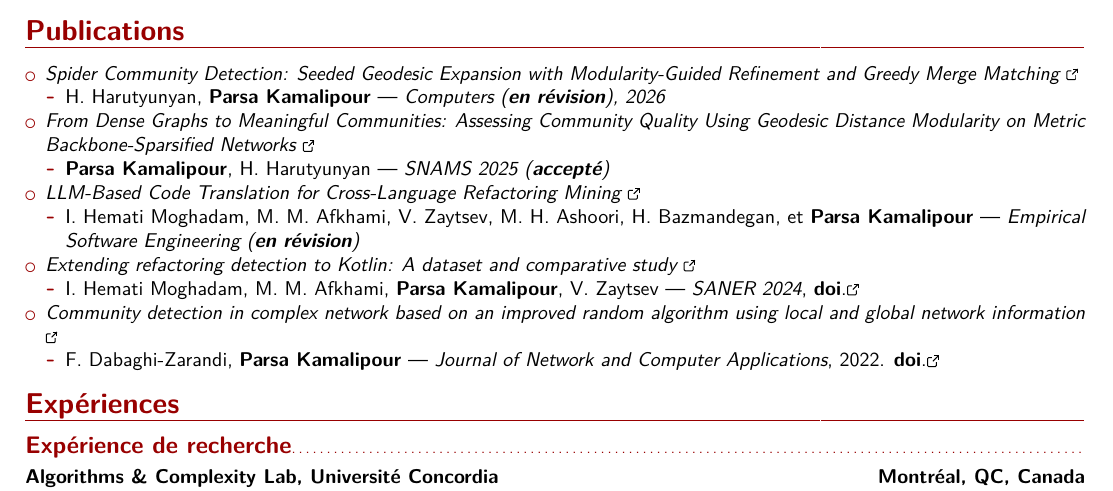
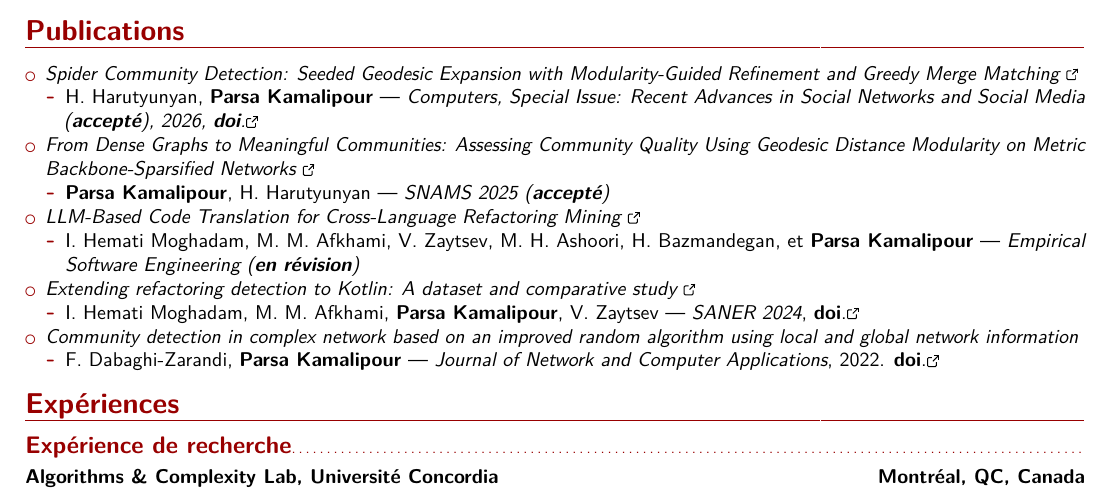
Before and after one commit to benymaxparsa/Academic-Curriculum-Vitae, a LaTeX CV (FR_ParsaKamalipour_CV.tex): part of page 1 of 2, cut so that both start at the same text. Compiled offline with pdfLaTeX.

Commit message:
paper published fr version

```diff
--- a/FR_ParsaKamalipour_CV.tex
+++ b/FR_ParsaKamalipour_CV.tex
@@ -147,7 +147,7 @@
 
 		\item \textit{\href{https://benymaxparsa.github.io/publication/p6}{Spider Community Detection: Seeded Geodesic Expansion with Modularity-Guided Refinement and Greedy Merge Matching \ExternalLink}}
 			\begin{itemize}
-				\item H. Harutyunyan, \textbf{Parsa Kamalipour} — \textit{Computers (\textbf{en révision}), 2026}				\end{itemize}
+				\item H. Harutyunyan, \textbf{Parsa Kamalipour} — \textit{Computers, Special Issue: Recent Advances in Social Networks and Social Media (\textbf{accepté}), 2026, \href{https://doi.org/10.3390/computers1010000}{\textbf{doi}.\ExternalLink}}				\end{itemize}
 
 
 		\item \textit{\href{https://benymaxparsa.github.io/publication/p5}{From Dense Graphs to Meaningful Communities: Assessing Community Quality Using Geodesic Distance Modularity on Metric Backbone-Sparsified Networks \ExternalLink}}
@@ -166,7 +166,7 @@
 				\end{itemize}
 
 
-		\item \textit{\href{https://benymaxparsa.github.io/publication/p1}{Community detection in complex network based on an improved random algorithm using local and global network information \ExternalLink}}
+		\item \textit{\href{https://benymaxparsa.github.io/publication/p1}{Community detection in complex network based on an improved random algorithm using local and global network information }}
 			\begin{itemize}
 				\item F. Dabaghi-Zarandi, \textbf{Parsa Kamalipour} — \textit{Journal of Network and Computer Applications}, 2022. \href{https://doi.org/10.1016/j.jnca.2022.103492}{\textbf{doi}.\ExternalLink}
 				\end{itemize}
```
Also changed, not shown: FR_ParsaKamalipour_CV.pdf.
